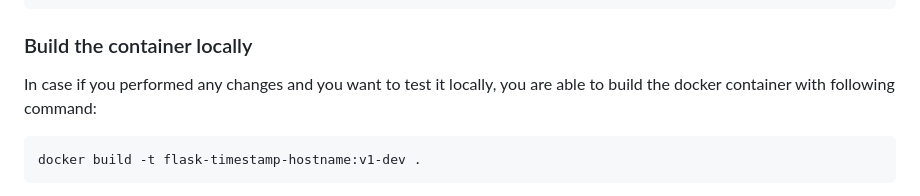
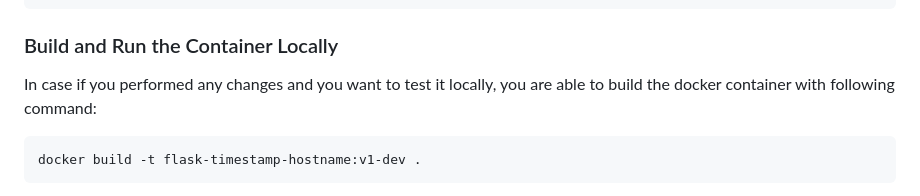
Before and after one commit to salehparsa/HostInfoFlask, a Markdown page: README.md, the part around the change. Rendered like a GitHub page.

````diff
--- a/README.md
+++ b/README.md
@@ -34,7 +34,7 @@ project-root/
 ├── README.md
 ```
 
-### Build the container locally
+### Build and Run the Container Locally
 
 In case if you performed any changes and you want to test it locally, you are able to build the docker container with following command:
 
````
